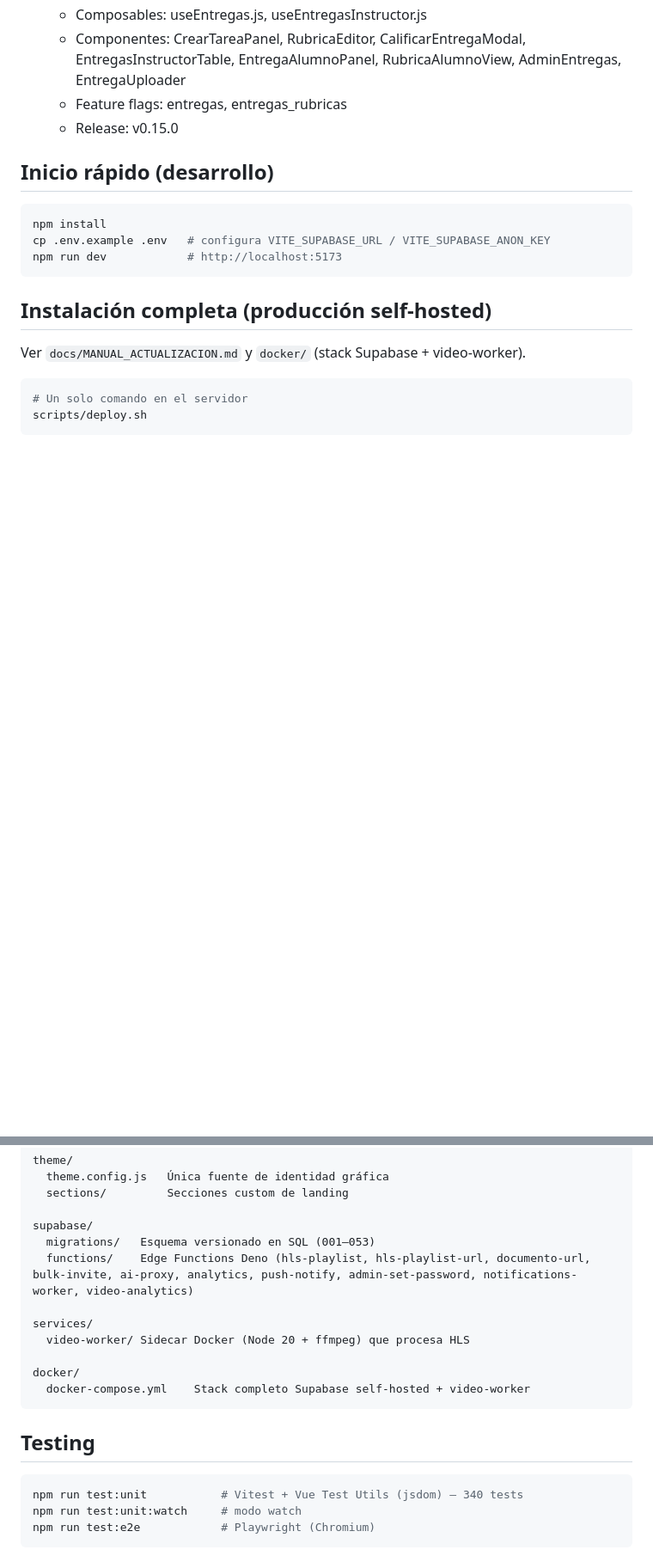
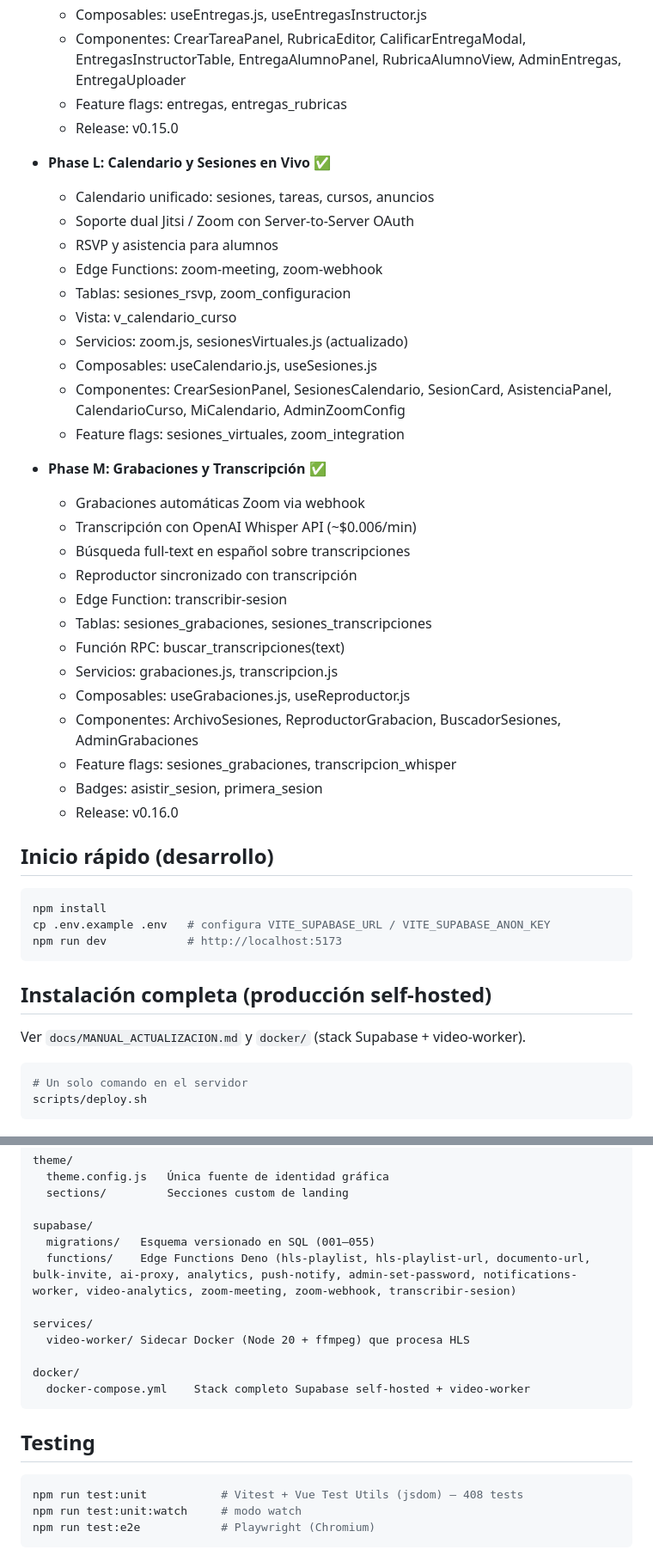
Before and after one commit to aprendomx/cursos-amx, a Markdown page: README.md, 2 parts joined by grey strips. Shown at 86% size. Drawn GitHub-style; blank space fills up the shorter version.

Commit message:
docs(readme): update for v0.16.0 — 408 tests, migrations 001-055, phases L+M

````diff
--- a/README.md
+++ b/README.md
@@ -317,6 +317,33 @@
   - Feature flags: entregas, entregas_rubricas
   - Release: v0.15.0
 
+- **Phase L: Calendario y Sesiones en Vivo** ✅
+  - Calendario unificado: sesiones, tareas, cursos, anuncios
+  - Soporte dual Jitsi / Zoom con Server-to-Server OAuth
+  - RSVP y asistencia para alumnos
+  - Edge Functions: zoom-meeting, zoom-webhook
+  - Tablas: sesiones_rsvp, zoom_configuracion
+  - Vista: v_calendario_curso
+  - Servicios: zoom.js, sesionesVirtuales.js (actualizado)
+  - Composables: useCalendario.js, useSesiones.js
+  - Componentes: CrearSesionPanel, SesionesCalendario, SesionCard, AsistenciaPanel, CalendarioCurso, MiCalendario, AdminZoomConfig
+  - Feature flags: sesiones_virtuales, zoom_integration
+
+- **Phase M: Grabaciones y Transcripción** ✅
+  - Grabaciones automáticas Zoom via webhook
+  - Transcripción con OpenAI Whisper API (~$0.006/min)
+  - Búsqueda full-text en español sobre transcripciones
+  - Reproductor sincronizado con transcripción
+  - Edge Function: transcribir-sesion
+  - Tablas: sesiones_grabaciones, sesiones_transcripciones
+  - Función RPC: buscar_transcripciones(text)
+  - Servicios: grabaciones.js, transcripcion.js
+  - Composables: useGrabaciones.js, useReproductor.js
+  - Componentes: ArchivoSesiones, ReproductorGrabacion, BuscadorSesiones, AdminGrabaciones
+  - Feature flags: sesiones_grabaciones, transcripcion_whisper
+  - Badges: asistir_sesion, primera_sesion
+  - Release: v0.16.0
+
 ## Inicio rápido (desarrollo)
 
 ```bash
@@ -361,8 +388,8 @@ theme/
   sections/         Secciones custom de landing
 
 supabase/
-  migrations/   Esquema versionado en SQL (001–053)
-  functions/    Edge Functions Deno (hls-playlist, hls-playlist-url, documento-url, bulk-invite, ai-proxy, analytics, push-notify, admin-set-password, notifications-worker, video-analytics)
+  migrations/   Esquema versionado en SQL (001–055)
+  functions/    Edge Functions Deno (hls-playlist, hls-playlist-url, documento-url, bulk-invite, ai-proxy, analytics, push-notify, admin-set-password, notifications-worker, video-analytics, zoom-meeting, zoom-webhook, transcribir-sesion)
 
 services/
   video-worker/ Sidecar Docker (Node 20 + ffmpeg) que procesa HLS
@@ -374,7 +401,7 @@ docker/
 ## Testing
 
 ```bash
-npm run test:unit           # Vitest + Vue Test Utils (jsdom) — 340 tests
+npm run test:unit           # Vitest + Vue Test Utils (jsdom) — 408 tests
 npm run test:unit:watch     # modo watch
 npm run test:e2e            # Playwright (Chromium)
 ```
````
